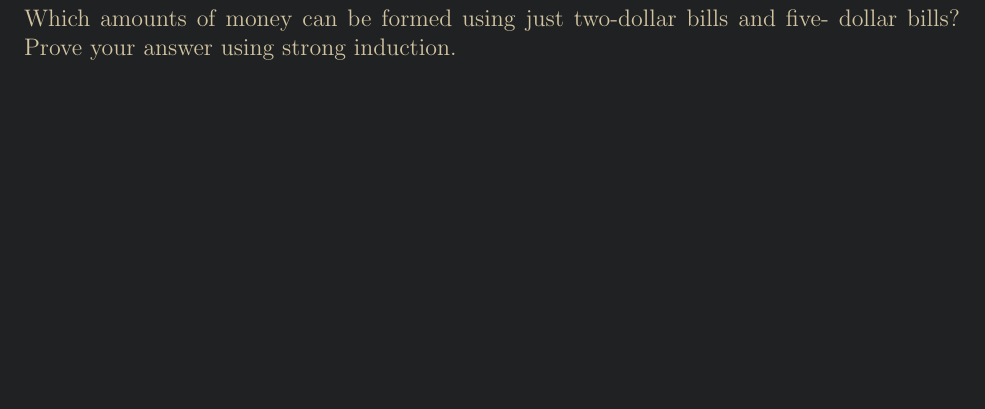
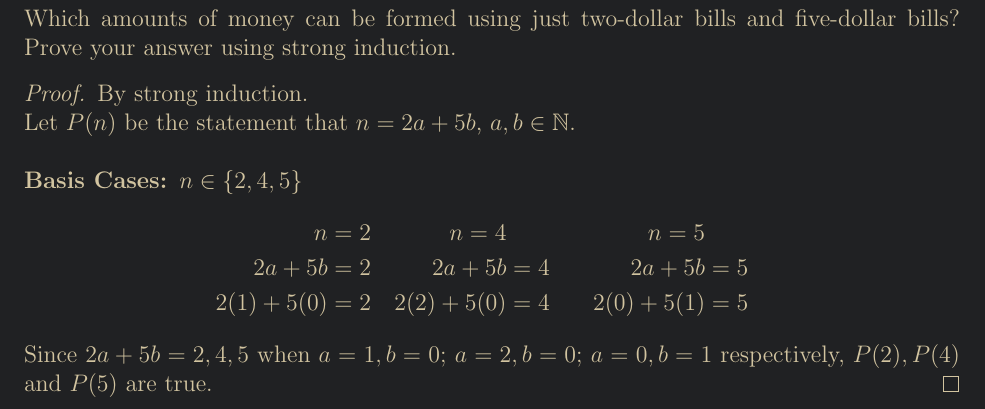
Before and after one commit to denny-cao/math163, a LaTeX problem sheet (hw3.tex): part of page 6 of 16, cut so that both start at the same text, the shorter picture padded with empty space. Compiled offline with pdfLaTeX.

Commit message:
work on question 4 hw3

```diff
--- a/hw3.tex
+++ b/hw3.tex
@@ -180,7 +181,31 @@ Find a formula for $$(1-\df1{2^2})(1-\df1{3^2})(1-\df1{4^2})(1-\df1{5^2})...(1-\
 \newpage
 % Question 4
 \question
-Which amounts of money can be formed using just two-dollar bills and five- dollar bills? Prove your answer using strong induction.
+Which amounts of money can be formed using just two-dollar bills and five-dollar bills? Prove your answer using strong induction.
+\begin{proof}
+    By strong induction. \\
+    Let $P(n)$ be the statement that $n=2a+5b$, $a, b \in \nats$. \\
+    \\
+    \textbf{Basis Cases: $n \in \set*{2, 4, 5}$}
+    \begin{alignat*}{3}
+        &\begin{aligned}
+            n &= 2 \\
+            2a + 5b &= 2 \\
+            2(1) + 5(0) &= 2 \\
+        \end{aligned} \quad &&
+        \begin{aligned}
+            n = 4 \\
+            2a + 5b &= 4 \\
+            2(2) + 5(0) &= 4 \\
+        \end{aligned} \quad &&
+        \begin{aligned}
+            n = 5 \\
+            2a + 5b &= 5 \\
+            2(0) + 5(1) &= 5 \\
+        \end{aligned}
+    \end{alignat*}
+    Since $2a+5b=2,4,5$ when $a=1,b=0$; $a=2,b=0$; $a=0,b=1$ respectively, $P(2), P(4)$ and $P(5)$ are true.
+\end{proof}
 \newpage
 % Question 5
 \question
```
Also changed, not shown: hw3.pdf, hw3.tex (1 more changed lines), 4 other files.
